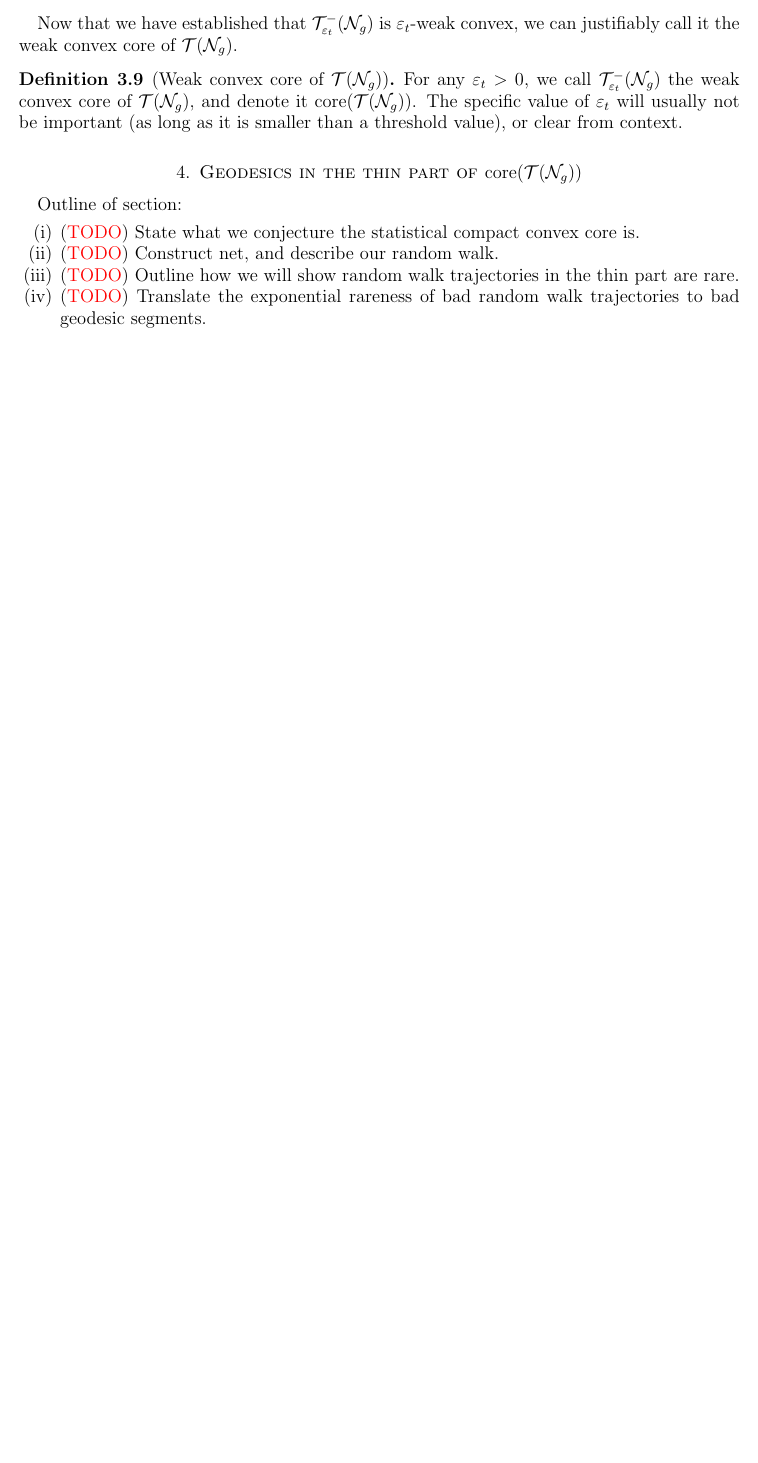
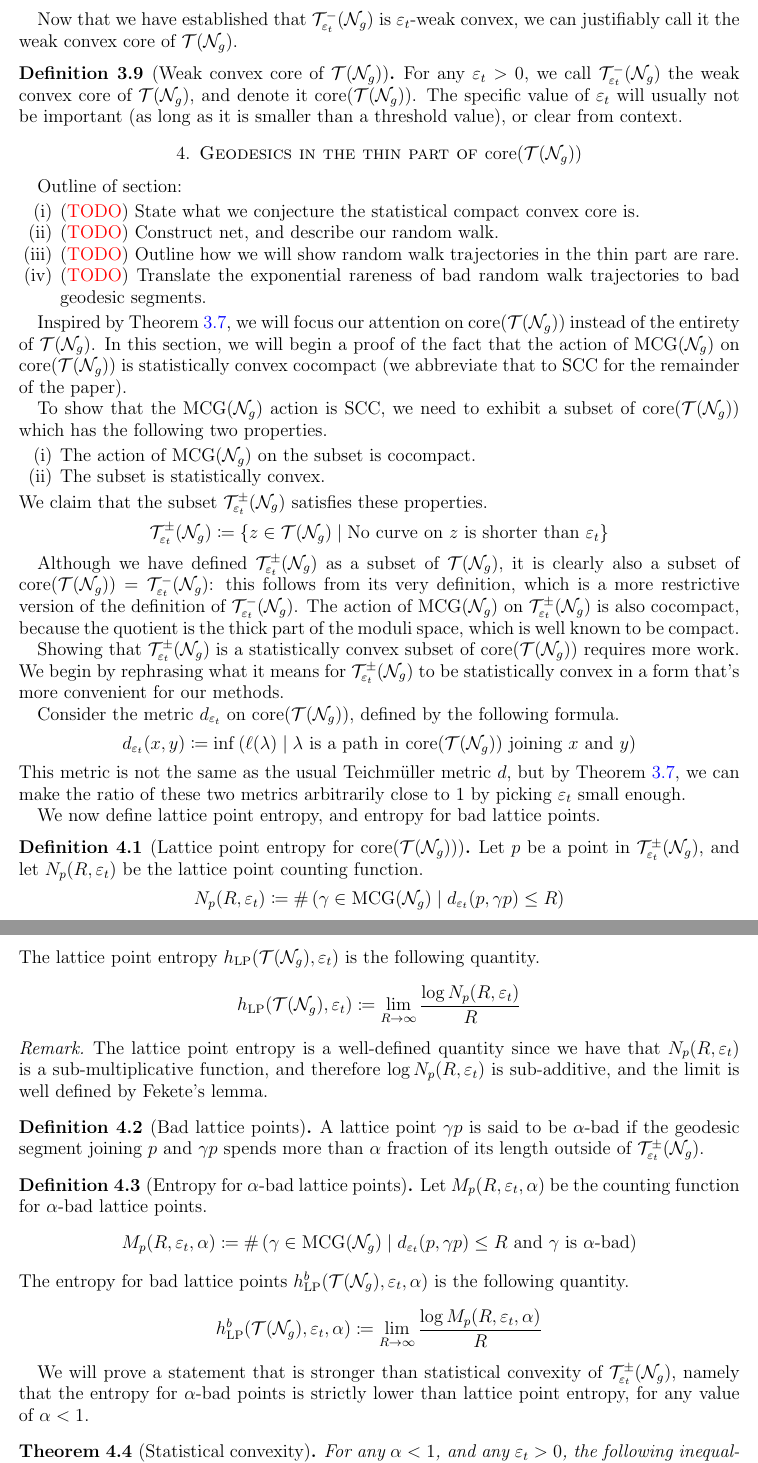
Before and after one commit to sayantangkhan/geodesics-in-thin-part, a LaTeX paper (main.tex, which reads mathpreamble.sty): part of page 6 of 35 before the commit and two parts of pages 6 and 7 of 36 after it, the two joined at a grey line, cut so that both start at the same text, the shorter picture padded with empty space. Compiled offline with pdfLaTeX.

Commit message:
Got to the statement of stat convexity

```diff
--- a/main.tex
+++ b/main.tex
@@ -267,3 +267,65 @@ Outline of section:
 \item ({\color{red} TODO}) Outline how we will show random walk trajectories in the thin part are rare.
 \item ({\color{red} TODO}) Translate the exponential rareness of bad random walk trajectories to bad geodesic segments.
 \end{enumerate}
+
+Inspired by Theorem \ref{thm:weak-convexity}, we will focus our attention on $\core(\teich(\no_g))$ instead of the entirety of $\teich(\no_g)$.
+In this section, we will begin a proof of the fact that the action of $\mcg(\no_g)$ on $\core(\teich(\no_g))$ is statistically convex cocompact (we abbreviate that to SCC for the remainder of the paper).
+
+To show that the $\mcg(\no_g)$ action is SCC, we need to exhibit a subset of $\core(\teich(\no_g))$ which has the following two properties.
+\begin{enumerate}[(i)]
+\item The action of $\mcg(\no_g)$ on the subset is cocompact.
+\item The subset is statistically convex.
+\end{enumerate}
+We claim that the subset $\thick(\no_g)$ satisfies these properties.
+\begin{align*}
+  \thick(\no_g) \coloneqq \left\{ z \in \teich(\no_g) \mid \text{No curve on $z$ is shorter than $\vept$} \right\}
+\end{align*}
+
+Although we have defined $\thick(\no_g)$ as a subset of $\teich(\no_g)$, it is clearly also a subset of $\core(\teich(\no_g)) = \systole(\no_g)$: this follows from its very definition, which is a more restrictive version of the definition of $\systole(\no_g)$.
+The action of $\mcg(\no_g)$ on $\thick(\no_g)$ is also cocompact, because the quotient is the thick part of the moduli space, which is well known to be compact.
+
+Showing that $\thick(\no_g)$ is a statistically convex subset of $\core(\teich(\no_g))$ requires more work.
+We begin by rephrasing what it means for $\thick(\no_g)$ to be statistically convex in a form that's more convenient for our methods.
+
+Consider the metric $d_{\vept}$ on $\core(\teich(\no_g))$, defined by the following formula.
+\begin{align*}
+  d_{\vept}(x, y) \coloneqq \inf\left( \ell(\lambda) \mid \text{$\lambda$ is a path in $\core(\teich(\no_g))$ joining $x$ and $y$} \right)
+\end{align*}
+This metric is not the same as the usual Teichmüller metric $d$, but by Theorem \ref{thm:weak-convexity}, we can make the ratio of these two metrics arbitrarily close to $1$ by picking $\vept$ small enough.
+
+We now define lattice point entropy, and entropy for bad lattice points.
+\begin{definition}[Lattice point entropy for $\core(\teich(\no_g))$]
+  Let $p$ be a point in $\thick(\no_g)$, and let $N_p(R, \vept)$ be the lattice point counting function.
+  \begin{align*}
+    N_p(R, \vept) \coloneqq \#\left( \gamma \in \mcg(\no_g) \mid d_{\vept}(p, \gamma p) \leq R \right)
+  \end{align*}
+  The lattice point entropy $\hLP(\teich(\no_g), \vept)$ is the following quantity.
+  \begin{align*}
+    \hLP(\teich(\no_g), \vept) \coloneqq \lim_{R \to \infty} \frac{\log N_p(R, \vept)}{R}
+  \end{align*}
+\end{definition}
+
+\begin{rem}
+  The lattice point entropy is a well-defined quantity since we have that $N_p(R, \vept)$ is a sub-multiplicative function, and therefore $\log N_p(R, \vept)$ is sub-additive, and the limit is well defined by Fekete's lemma.
+\end{rem}
+
+\begin{definition}[Bad lattice points]
+  A lattice point $\gamma p$ is said to be $\alpha$-bad if the geodesic segment joining $p$ and $\gamma p$ spends more than $\alpha$ fraction of its length outside of $\thick(\no_g)$.
+\end{definition}
+
+\begin{definition}[Entropy for $\alpha$-bad lattice points]
+  Let $M_p(R, \vept, \alpha)$ be the counting function for $\alpha$-bad lattice points.
+  \begin{align*}
+    M_p(R, \vept, \alpha) \coloneqq \#\left( \gamma \in \mcg(\no_g) \mid \text{$d_{\vept}(p, \gamma p) \leq R$ and $\gamma$ is $\alpha$-bad}  \right)
+  \end{align*}
+  The entropy for bad lattice points $\hLPb(\teich(\no_g), \vept, \alpha)$ is the following quantity.
+  \begin{align*}
+    \hLPb(\teich(\no_g), \vept, \alpha) \coloneqq \lim_{R \to \infty} \frac{\log M_p(R, \vept, \alpha)}{R}
+  \end{align*}
+\end{definition}
+
+We will prove a statement that is stronger than statistical convexity of $\thick(\no_g)$, namely that the entropy for $\alpha$-bad points is strictly lower than lattice point entropy, for any value of $\alpha < 1$.
+
+\begin{theorem}[Statistical convexity]
+  For any $\alpha < 1$, and any $\vept > 0$, the following inequality holds.
+  \begin{align*}
--- a/mathpreamble.sty
+++ b/mathpreamble.sty
@@ -123,10 +123,12 @@
 \newcommand{\cZ}{\mathcal{Z}}
 \newcommand{\hNP}{h_{\mathrm{NP}}}
 \newcommand{\hLP}{h_{\mathrm{LP}}}
+\newcommand{\hLPb}{h_{\mathrm{LP}}^b}
 \newcommand{\HH}{\mathbb{H}}
 \newcommand{\dcomp}{d_{\mathrm{comp}}}
 \newcommand{\wt}{\widetilde}
 \newcommand{\systole}{\teich_{\vept}^{-}}
+\newcommand{\thick}{\teich_{\vept}^{\pm}}
 \newcommand{\systolearg}[1]{\teich_{#1}^{-}}
 
 % new \oset macro
```
Also changed, not shown: main.tex (3 more changed lines).
